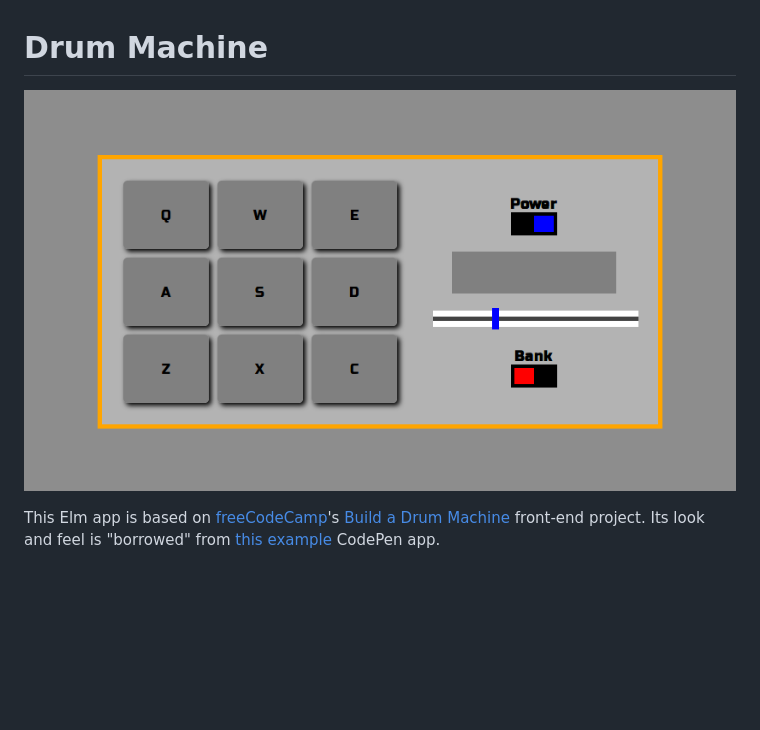
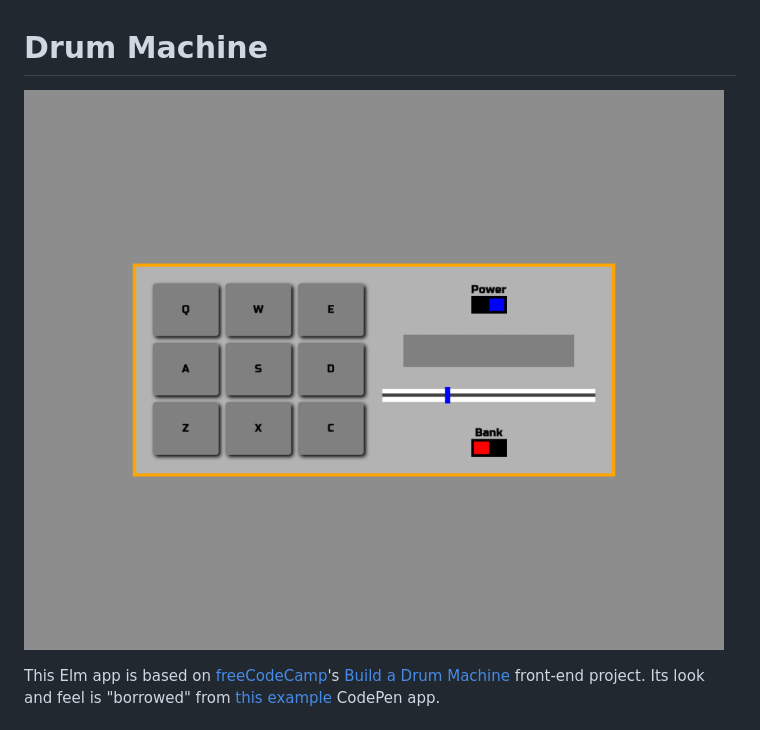
Before and after one commit to dwayne/elm-drum-machine, a Markdown page: README.md, the part around the change. GitHub-like rendering; pictures changed too: drum-machine.png (deleted), screenshot.png (added); blank space fills up the shorter version.

Commit message:
Update the screenshot

```diff
--- a/README.md
+++ b/README.md
@@ -1,6 +1,6 @@
 # Drum Machine
 
-![A screenshot of the Drum Machine](/drum-machine.png)
+![A screenshot of the Drum Machine](/screenshot.png)
 
 This Elm app is based on [freeCodeCamp](https://www.freecodecamp.com/)'s
 [Build a Drum Machine](https://learn.freecodecamp.org/front-end-libraries/front-end-libraries-projects/build-a-drum-machine/)
```
